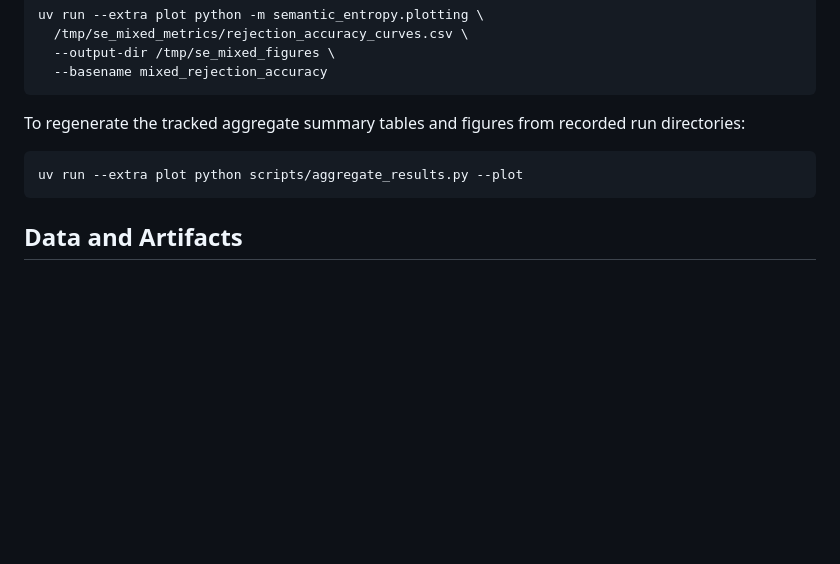
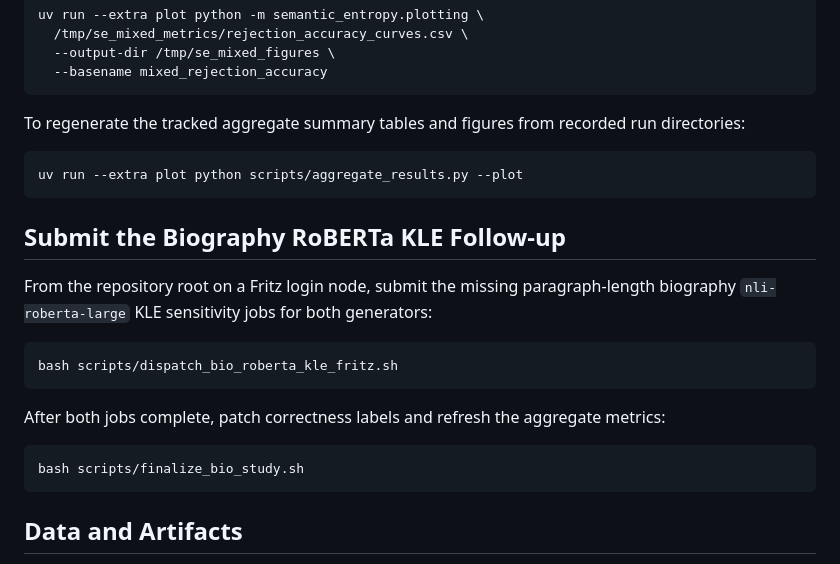
Before and after one commit to D3prave/thesis, a Markdown page: README.md, the part around the change. Rendered like a GitHub page; blank space fills up the shorter version.

Commit message:
Add a RoBERTa KLE dispatcher for biographies

````diff
--- a/README.md
+++ b/README.md
@@ -124,6 +124,23 @@ run directories:
 uv run --extra plot python scripts/aggregate_results.py --plot
 ```
 
+## Submit the Biography RoBERTa KLE Follow-up
+
+From the repository root on a Fritz login node, submit the missing
+paragraph-length biography `nli-roberta-large` KLE sensitivity jobs for both
+generators:
+
+```sh
+bash scripts/dispatch_bio_roberta_kle_fritz.sh
+```
+
+After both jobs complete, patch correctness labels and refresh the aggregate
+metrics:
+
+```sh
+bash scripts/finalize_bio_study.sh
+```
+
 ## Data and Artifacts
 
 Large datasets, model weights, raw model outputs, and bulk generated artifacts
````
